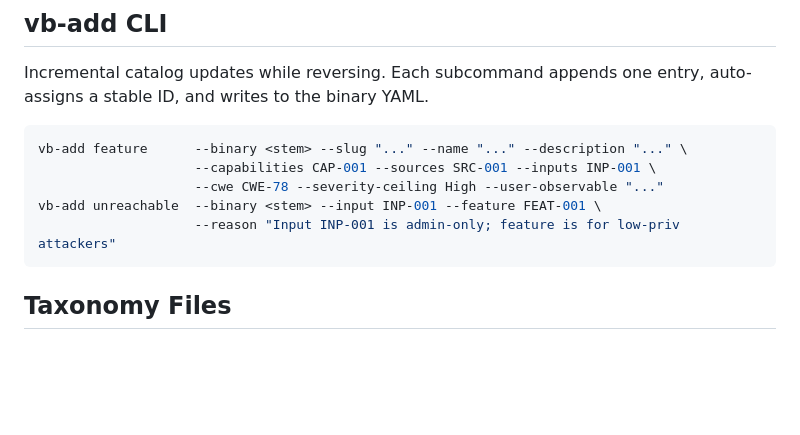
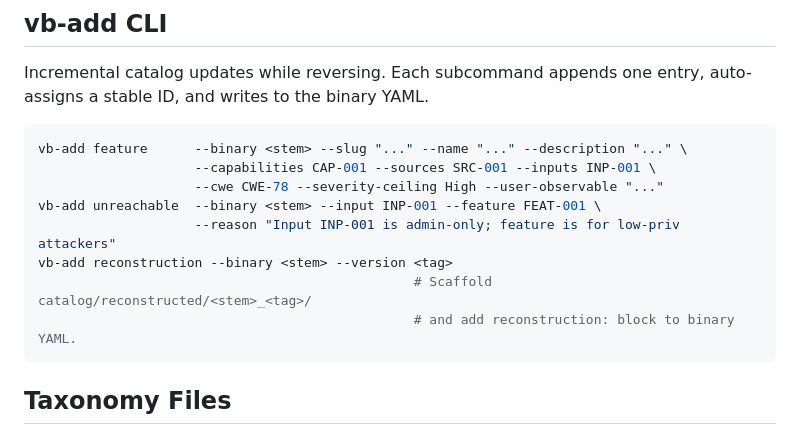
Before and after one commit to splintersfury/vulnerabin, a Markdown page: CLAUDE.md, the part around the change. Drawn GitHub-style; blank space fills up the shorter version.

Commit message:
docs: document vb-add reconstruction subcommand

````diff
--- a/CLAUDE.md
+++ b/CLAUDE.md
@@ -203,6 +203,9 @@ vb-add feature      --binary <stem> --slug "..." --name "..." --description "...
                     --cwe CWE-78 --severity-ceiling High --user-observable "..."
 vb-add unreachable  --binary <stem> --input INP-001 --feature FEAT-001 \
                     --reason "Input INP-001 is admin-only; feature is for low-priv attackers"
+vb-add reconstruction --binary <stem> --version <tag>
+                                                # Scaffold catalog/reconstructed/<stem>_<tag>/
+                                                # and add reconstruction: block to binary YAML.
 ```
 
 ## Taxonomy Files
````
